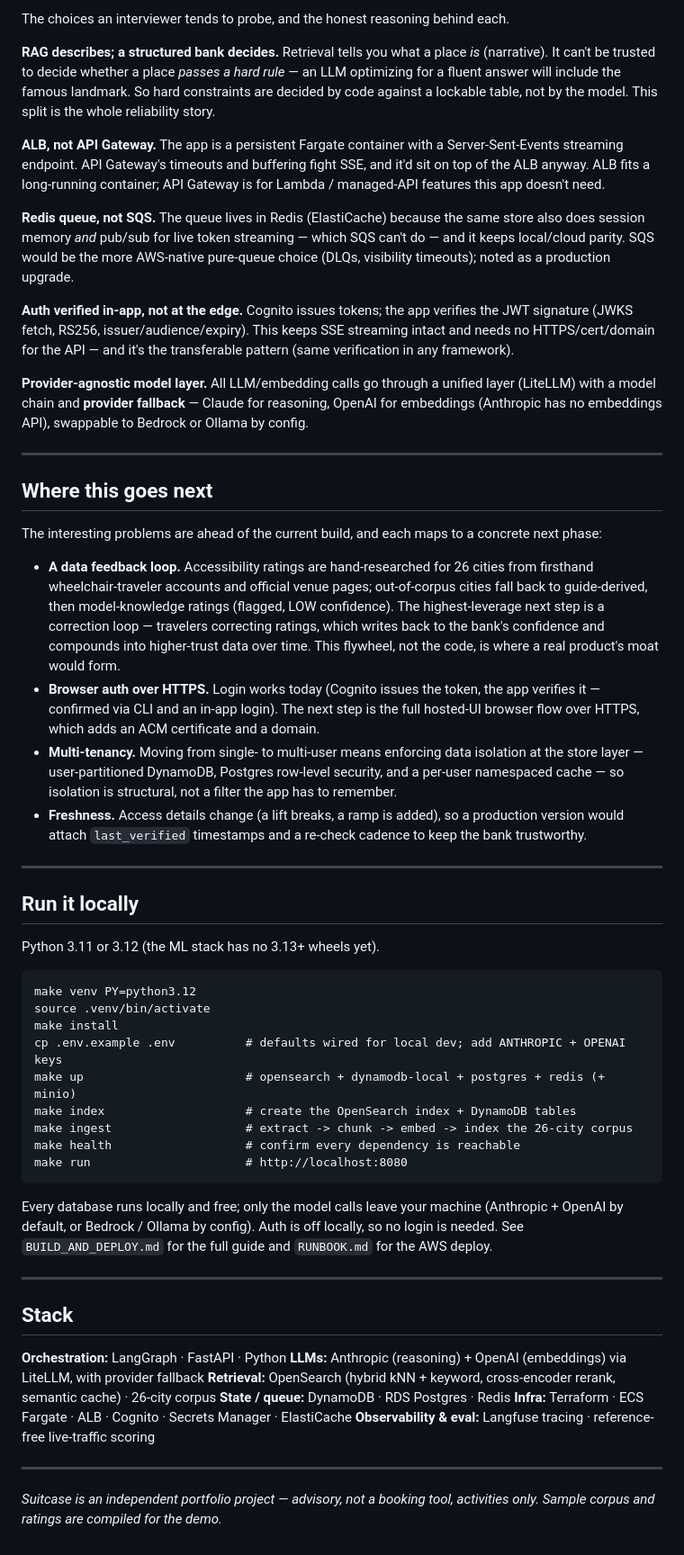
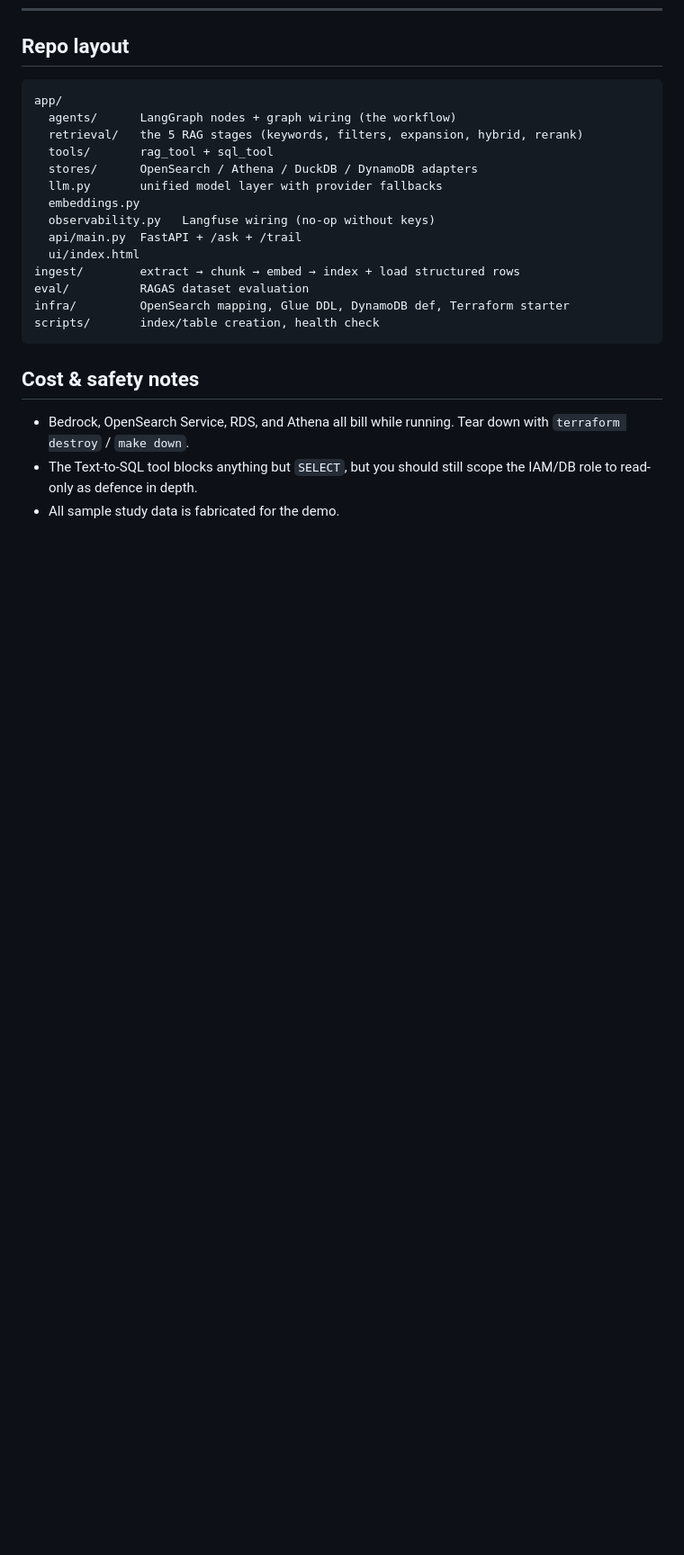
Before and after one commit to rahulfreescale/suitcase, a Markdown page: README.md, the part around one of its changes. Shown at 90% size. Drawn GitHub-style; blank space fills up the shorter version.

````diff
--- a/README.md
+++ b/README.md
@@ -98,57 +97,26 @@ Traffic can be simulated locally to exercise the whole path without real users.
-The choices an interviewer tends to probe, and the honest reasoning behind each.
-
-**RAG describes; a structured bank decides.** Retrieval tells you what a place *is* (narrative). It can't be trusted to decide whether a place *passes a hard rule* — an LLM optimizing for a fluent answer will include the famous landmark. So hard constraints are decided by code against a lockable table, not by the model. This split is the whole reliability story.
-
-**ALB, not API Gateway.** The app is a persistent Fargate container with a Server-Sent-Events streaming endpoint. API Gateway's timeouts and buffering fight SSE, and it'd sit on top of the ALB anyway. ALB fits a long-running container; API Gateway is for Lambda / managed-API features this app doesn't need.
-
-**Redis queue, not SQS.** The queue lives in Redis (ElastiCache) because the same store also does session memory *and* pub/sub for live token streaming — which SQS can't do — and it keeps local/cloud parity. SQS would be the more AWS-native pure-queue choice (DLQs, visibility timeouts); noted as a production upgrade.
-
-**Auth verified in-app, not at the edge.** Cognito issues tokens; the app verifies the JWT signature (JWKS fetch, RS256, issuer/audience/expiry). This keeps SSE streaming intact and needs no HTTPS/cert/domain for the API — and it's the transferable pattern (same verification in any framework).
-
-**Provider-agnostic model layer.** All LLM/embedding calls go through a unified layer (LiteLLM) with a model chain and **provider fallback** — Claude for reasoning, OpenAI for embeddings (Anthropic has no embeddings API), swappable to Bedrock or Ollama by config.
-
----
-
-## Where this goes next
-
-The interesting problems are ahead of the current build, and each maps to a concrete next phase:
-
-- **A data feedback loop.** Accessibility ratings are hand-researched for 26 cities from firsthand wheelchair-traveler accounts and official venue pages; out-of-corpus cities fall back to guide-derived, then model-knowledge ratings (flagged, LOW confidence). The highest-leverage next step is a correction loop — travelers correcting ratings, which writes back to the bank's confidence and compounds into higher-trust data over time. This flywheel, not the code, is where a real product's moat would form.
-- **Browser auth over HTTPS.** Login works today (Cognito issues the token, the app verifies it — confirmed via CLI and an in-app login). The next step is the full hosted-UI browser flow over HTTPS, which adds an ACM certificate and a domain.
-- **Multi-tenancy.** Moving from single- to multi-user means enforcing data isolation at the store layer — user-partitioned DynamoDB, Postgres row-level security, and a per-user namespaced cache — so isolation is structural, not a filter the app has to remember.
-- **Freshness.** Access details change (a lift breaks, a ramp is added), so a production version would attach `last_verified` timestamps and a re-check cadence to keep the bank trustworthy.
-
----
-
-## Run it locally
-
-Python 3.11 or 3.12 (the ML stack has no 3.13+ wheels yet).
+## Repo layout
 
 ```
-make venv PY=python3.12
-source .venv/bin/activate
-make install
-cp .env.example .env          # defaults wired for local dev; add ANTHROPIC + OPENAI keys
-make up                       # opensearch + dynamodb-local + postgres + redis (+ minio)
-make index                    # create the OpenSearch index + DynamoDB tables
-make ingest                   # extract -> chunk -> embed -> index the 26-city corpus
-make health                   # confirm every dependency is reachable
-make run                      # http://localhost:8080
+app/
+  agents/      LangGraph nodes + graph wiring (the workflow)
+  retrieval/   the 5 RAG stages (keywords, filters, expansion, hybrid, rerank)
+  tools/       rag_tool + sql_tool
+  stores/      OpenSearch / Athena / DuckDB / DynamoDB adapters
+  llm.py       unified model layer with provider fallbacks
+  embeddings.py
+  observability.py   Langfuse wiring (no-op without keys)
+  api/main.py  FastAPI + /ask + /trail
+  ui/index.html
+ingest/        extract → chunk → embed → index + load structured rows
+eval/          RAGAS dataset evaluation
+infra/         OpenSearch mapping, Glue DDL, DynamoDB def, Terraform starter
+scripts/       index/table creation, health check
 ```
 
-Every database runs locally and free; only the model calls leave your machine (Anthropic + OpenAI by default, or Bedrock / Ollama by config). Auth is off locally, so no login is needed. See `BUILD_AND_DEPLOY.md` for the full guide and `RUNBOOK.md` for the AWS deploy.
+## Cost & safety notes
 
----
-
-## Stack
-
-**Orchestration:** LangGraph · FastAPI · Python
-**LLMs:** Anthropic (reasoning) + OpenAI (embeddings) via LiteLLM, with provider fallback
-**Retrieval:** OpenSearch (hybrid kNN + keyword, cross-encoder rerank, semantic cache) · 26-city corpus
-**State / queue:** DynamoDB · RDS Postgres · Redis
-**Infra:** Terraform · ECS Fargate · ALB · Cognito · Secrets Manager · ElastiCache
-**Observability & eval:** Langfuse tracing · reference-free live-traffic scoring
-
----
-
-*Suitcase is an independent portfolio project — advisory, not a booking tool, activities only. Sample corpus and ratings are compiled for the demo.*
+- Bedrock, OpenSearch Service, RDS, and Athena all bill while running. Tear down
+  with `terraform destroy` / `make down`.
+- The Text-to-SQL tool blocks anything but `SELECT`, but you should still scope
+  the IAM/DB role to read-only as defence in depth.
+- All sample study data is fabricated for the demo.
````
Also changed, not shown: other parts of README.md (+70 -71 lines), docs/images/agenticflow.png (added), docs/images/langfuse.png (added), docs/images/productionaws.png (added), 1 other file.
